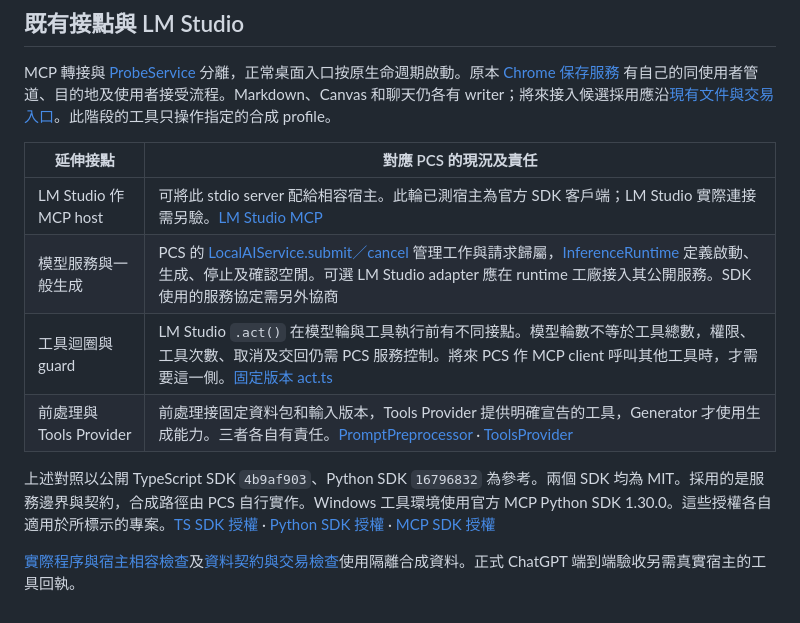
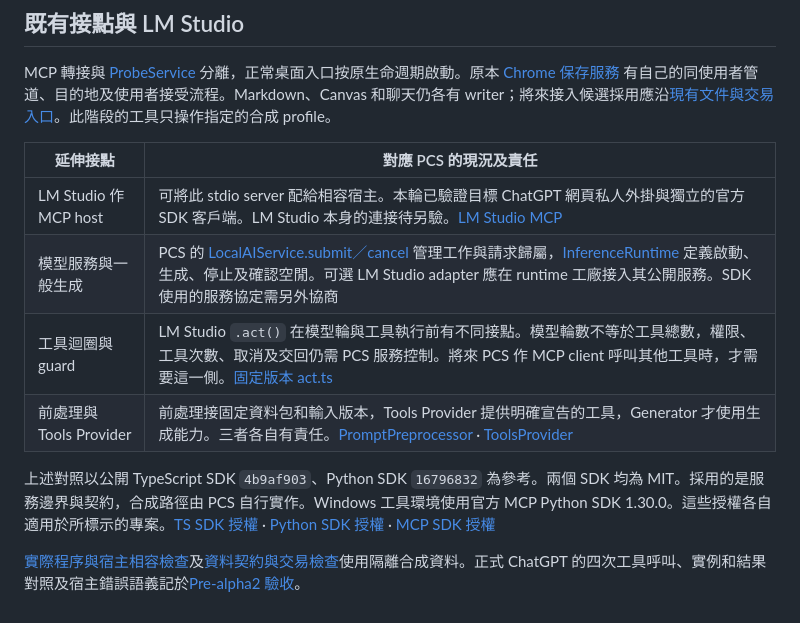
Before and after one commit to gghjkiof36-wq/Prompt-Calculus-Studio, a Markdown page: docs/development/mcp-probe-v1.md, the part around one of its changes. GitHub-like rendering.

Commit message:
Record verified ChatGPT private tunnel acceptance for A01

```diff
--- a/docs/development/mcp-probe-v1.md
+++ b/docs/development/mcp-probe-v1.md
@@ -73,11 +73,11 @@ MCP 轉接與 [ProbeService](../../prompt_calculus_studio/mcp_probe/service.py)
 
 | 延伸接點 | 對應 PCS 的現況及責任 |
 | --- | --- |
-| LM Studio 作 MCP host | 可將此 stdio server 配給相容宿主。此輪已測宿主為官方 SDK 客戶端；LM Studio 實際連接需另驗。[LM Studio MCP](https://lmstudio.ai/docs/app/mcp) |
+| LM Studio 作 MCP host | 可將此 stdio server 配給相容宿主。本輪已驗證目標 ChatGPT 網頁私人外掛與獨立的官方 SDK 客戶端。LM Studio 本身的連接待另驗。[LM Studio MCP](https://lmstudio.ai/docs/app/mcp) |
 | 模型服務與一般生成 | PCS 的 [LocalAIService.submit／cancel](../../prompt_calculus_studio/local_ai/service.py) 管理工作與請求歸屬，[InferenceRuntime](../../prompt_calculus_studio/local_ai/engine.py) 定義啟動、生成、停止及確認空閒。可選 LM Studio adapter 應在 runtime 工廠接入其公開服務。SDK 使用的服務協定需另外協商 |
 | 工具迴圈與 guard | LM Studio `.act()` 在模型輪與工具執行前有不同接點。模型輪數不等於工具總數，權限、工具次數、取消及交回仍需 PCS 服務控制。將來 PCS 作 MCP client 呼叫其他工具時，才需要這一側。[固定版本 act.ts](https://github.com/lmstudio-ai/lmstudio-js/blob/4b9af903e866808013524eece1e9ceb7a7f18c68/packages/lms-client/src/llm/act.ts) |
 | 前處理與 Tools Provider | 前處理接固定資料包和輸入版本，Tools Provider 提供明確宣告的工具，Generator 才使用生成能力。三者各自有責任。[PromptPreprocessor](https://github.com/lmstudio-ai/lmstudio-js/blob/4b9af903e866808013524eece1e9ceb7a7f18c68/packages/lms-client/src/plugins/processing/PromptPreprocessor.ts) · [ToolsProvider](https://github.com/lmstudio-ai/lmstudio-js/blob/4b9af903e866808013524eece1e9ceb7a7f18c68/packages/lms-client/src/plugins/processing/ToolsProvider.ts) |
 
 上述對照以公開 TypeScript SDK `4b9af903`、Python SDK `16796832` 為參考。兩個 SDK 均為 MIT。採用的是服務邊界與契約，合成路徑由 PCS 自行實作。Windows 工具環境使用官方 MCP Python SDK 1.30.0。這些授權各自適用於所標示的專案。[TS SDK 授權](https://github.com/lmstudio-ai/lmstudio-js/blob/4b9af903e866808013524eece1e9ceb7a7f18c68/LICENSE) · [Python SDK 授權](https://github.com/lmstudio-ai/lmstudio-python/blob/16796832c1665985c73f5a9e938cbf17b40adf02/LICENSE) · [MCP SDK 授權](https://github.com/modelcontextprotocol/python-sdk/blob/main/LICENSE)
 
-[實際程序與宿主相容檢查](../../tests/test_mcp_probe_transport.py)及[資料契約與交易檢查](../../tests/test_mcp_probe_v1.py)使用隔離合成資料。正式 ChatGPT 端到端驗收另需真實宿主的工具回執。
+[實際程序與宿主相容檢查](../../tests/test_mcp_probe_transport.py)及[資料契約與交易檢查](../../tests/test_mcp_probe_v1.py)使用隔離合成資料。正式 ChatGPT 的四次工具呼叫、實例和結果對照及宿主錯誤語義記於[Pre-alpha2 驗收](../releases/0.8.10/validation/pre-alpha.2.md)。
```
Also changed, not shown: other parts of docs/development/mcp-probe-v1.md (+1 -1 lines), 1 other file.
